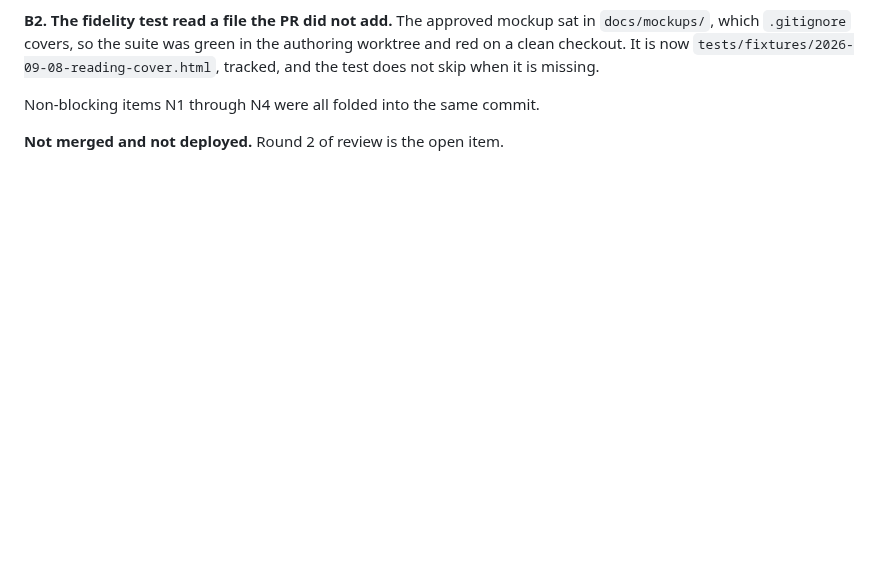
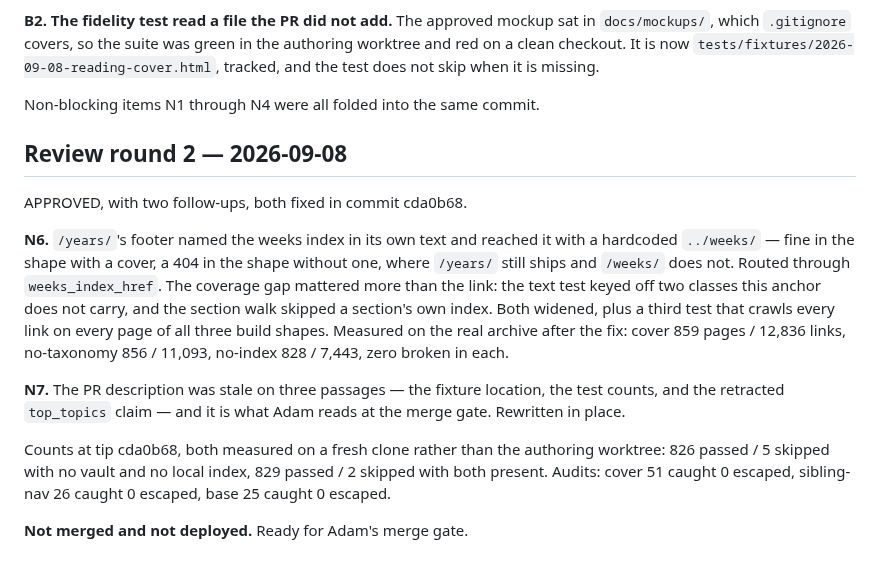
Before and after one commit to adamthede/project-instapaper-archive, a Markdown page: docs/plans-to-do/2026-09-08-reading-cover.md, the part around the change. Rendered like a GitHub page; blank space fills up the shorter version.

Commit message:
docs(plans): record review round 2 and the reproducible counts
The plan is what /shipped reads and what survives the PR, so the two follow-ups
and the fresh-clone test counts belong here rather than only in a comment
thread.

Co-Authored-By: Claude Fable 5.1 <noreply@anthropic.com>
Claude-Session: https://claude.ai/code/session_015j8UfPKHhXzvTZ866RS3UK

```diff
--- a/docs/plans-to-do/2026-09-08-reading-cover.md
+++ b/docs/plans-to-do/2026-09-08-reading-cover.md
@@ -125,4 +125,27 @@ skip when it is missing.
 
 Non-blocking items N1 through N4 were all folded into the same commit.
 
-**Not merged and not deployed.** Round 2 of review is the open item.
+## Review round 2 — 2026-09-08
+
+APPROVED, with two follow-ups, both fixed in commit cda0b68.
+
+**N6.** `/years/`'s footer named the weeks index in its own text and reached it
+with a hardcoded `../weeks/` — fine in the shape with a cover, a 404 in the
+shape without one, where `/years/` still ships and `/weeks/` does not. Routed
+through `weeks_index_href`. The coverage gap mattered more than the link: the
+text test keyed off two classes this anchor does not carry, and the section
+walk skipped a section's own index. Both widened, plus a third test that crawls
+every link on every page of all three build shapes. Measured on the real
+archive after the fix: cover 859 pages / 12,836 links, no-taxonomy 856 /
+11,093, no-index 828 / 7,443, zero broken in each.
+
+**N7.** The PR description was stale on three passages — the fixture location,
+the test counts, and the retracted `top_topics` claim — and it is what Adam
+reads at the merge gate. Rewritten in place.
+
+Counts at tip cda0b68, both measured on a fresh clone rather than the authoring
+worktree: 826 passed / 5 skipped with no vault and no local index, 829 passed /
+2 skipped with both present. Audits: cover 51 caught 0 escaped, sibling-nav 26
+caught 0 escaped, base 25 caught 0 escaped.
+
+**Not merged and not deployed.** Ready for Adam's merge gate.
```
